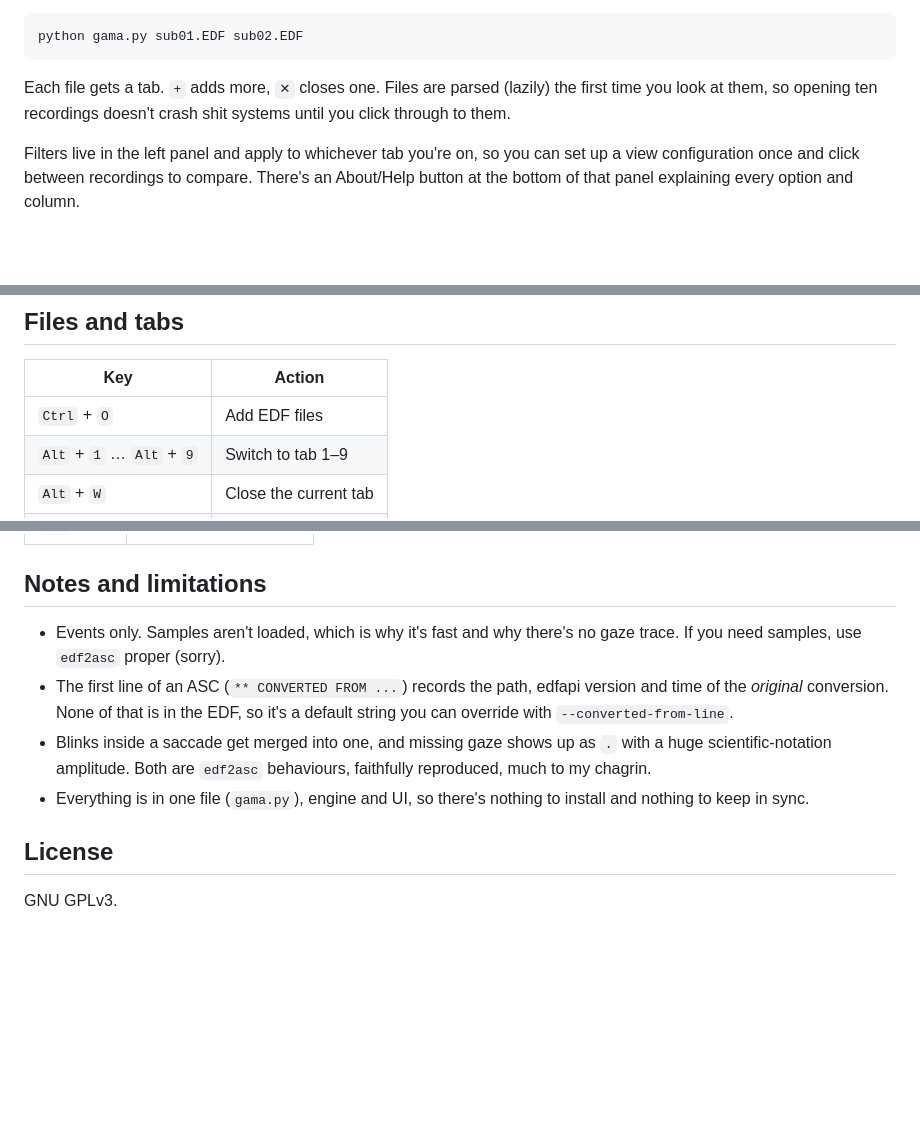
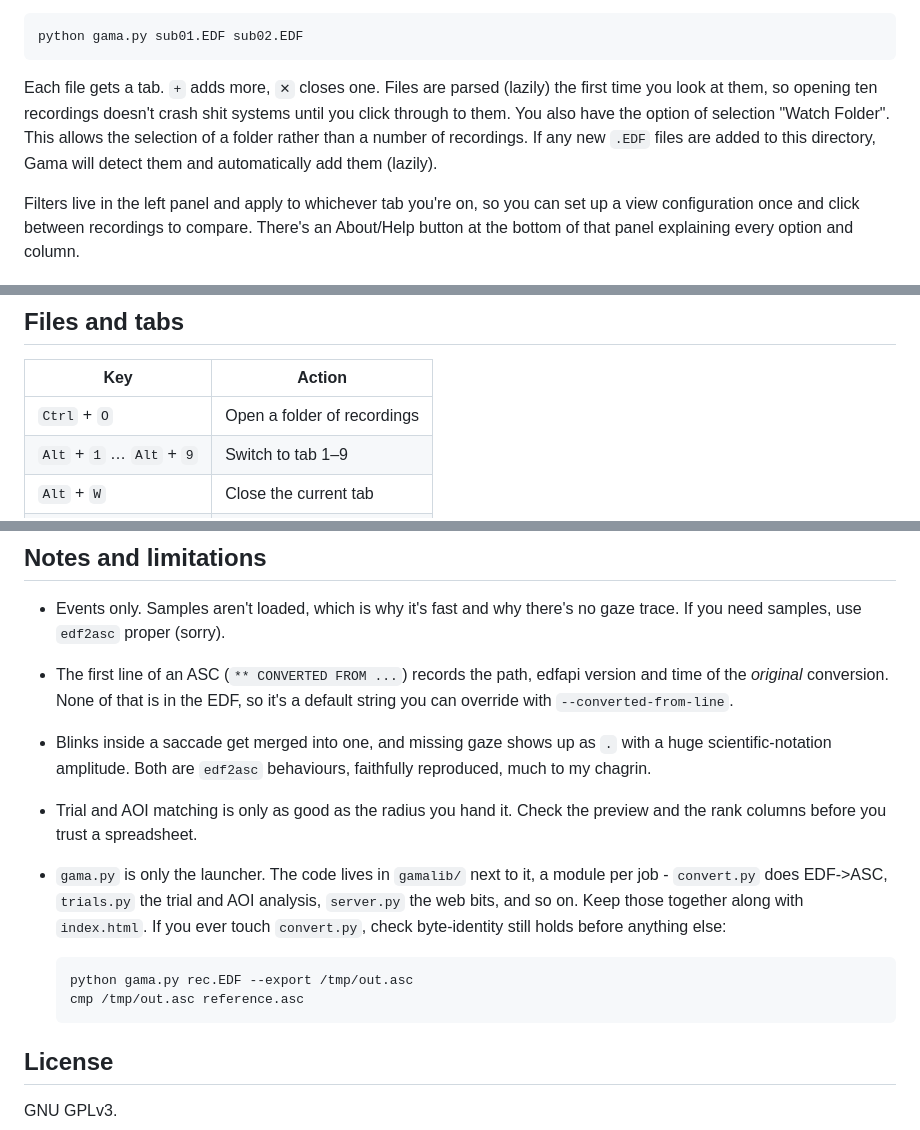
Before and after one commit to cdeodorico/Gama, a Markdown page: README.md, 3 parts joined by grey strips. GitHub-like rendering; blank space fills up the shorter version.

````diff
--- a/README.md
+++ b/README.md
@@ -39,7 +39,7 @@ You can also pass files headless if you like:
 python gama.py sub01.EDF sub02.EDF
 ```
 
-Each file gets a tab. `+` adds more, `✕` closes one. Files are parsed (lazily) the first time you look at them, so opening ten recordings doesn't crash shit systems until you click through to them.
+Each file gets a tab. `+` adds more, `✕` closes one. Files are parsed (lazily) the first time you look at them, so opening ten recordings doesn't crash shit systems until you click through to them. You also have the option of selection "Watch Folder". This allows the selection of a folder rather than a number of recordings. If any new `.EDF` files are added to this directory, Gama will detect them and automatically add them (lazily).
 
 Filters live in the left panel and apply to whichever tab you're on, so you can set up a view configuration once and click between recordings to compare. There's an About/Help button at the bottom of that panel explaining every option and column.
 ## Command line
@@ -130,7 +170,7 @@ are copied, so hide what you don't want first.
 
 | Key | Action |
 | --- | --- |
-| `Ctrl` + `O` | Add EDF files |
+| `Ctrl` + `O` | Open a folder of recordings |
 | `Alt` + `1` … `Alt` + `9` | Switch to tab 1–9 |
 | `Alt` + `W` | Close the current tab |
 | Double-click a tab | Rename it |
@@ -153,8 +193,18 @@ are copied, so hide what you don't want first.
 - Blinks inside a saccade get merged into one, and missing gaze shows up as `.`
   with a huge scientific-notation amplitude. Both are `edf2asc` behaviours, faithfully
   reproduced, much to my chagrin.
-- Everything is in one file (`gama.py`), engine and UI, so there's nothing to
-  install and nothing to keep in sync.
+- Trial and AOI matching is only as good as the radius you hand it. Check the
+  preview and the rank columns before you trust a spreadsheet.
+- `gama.py` is only the launcher. The code lives in `gamalib/` next to it, a
+  module per job - `convert.py` does EDF->ASC, `trials.py` the trial and AOI
+  analysis, `server.py` the web bits, and so on. Keep those together along with
+  `index.html`. If you ever touch `convert.py`, check byte-identity still holds
+  before anything else:
+
+  ```
+  python gama.py rec.EDF --export /tmp/out.asc
+  cmp /tmp/out.asc reference.asc
+  ```
 
 ## License
 
````
Also changed, not shown: other parts of README.md (+40 -0 lines).
